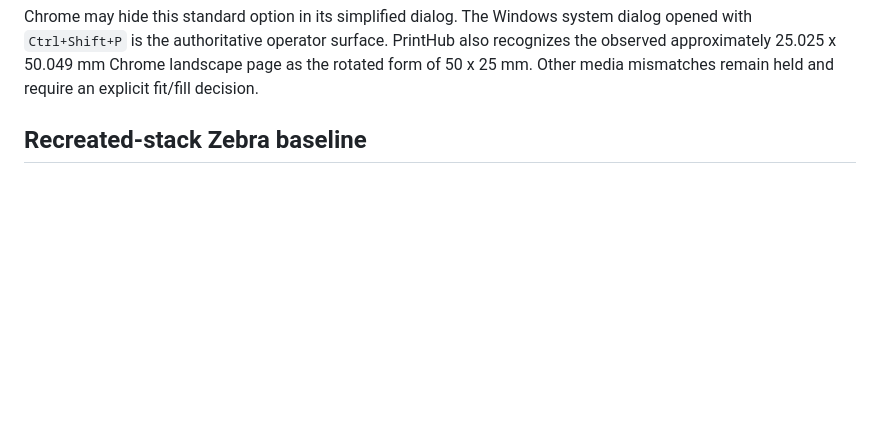
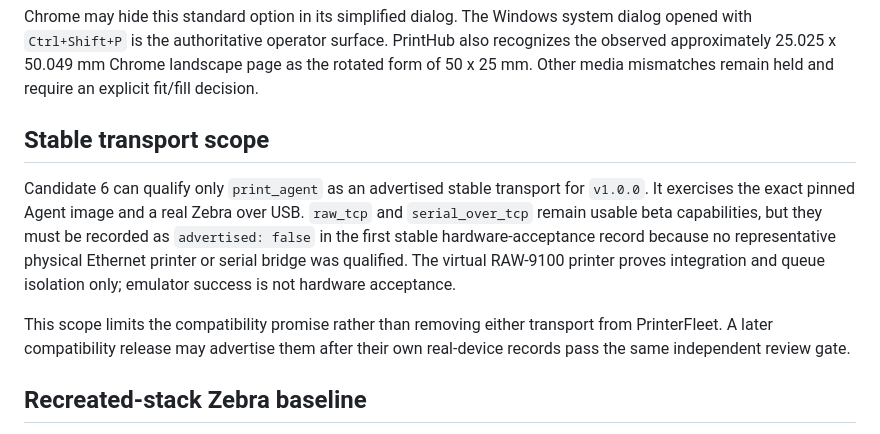
Before and after one commit to Hartmannlight/Labeldrucker, a Markdown page: docs/acceptance/2026-09-06-v1.0.0-candidate-6.md, the part around the change. GitHub-like rendering; blank space fills up the shorter version.

Commit message:
docs(release): Bound stable transport scope
Advertise only the physically qualified PrintAgent path for v1.0.0 while retaining RAW TCP and serial bridge support as unqualified beta capabilities.

```diff
--- a/docs/acceptance/2026-09-06-v1.0.0-candidate-6.md
+++ b/docs/acceptance/2026-09-06-v1.0.0-candidate-6.md
@@ -67,6 +67,20 @@ system dialog opened with `Ctrl+Shift+P` is the authoritative operator surface.
 PrintHub also recognizes the observed approximately 25.025 x 50.049 mm Chrome
 landscape page as the rotated form of 50 x 25 mm. Other media mismatches remain
 held and require an explicit fit/fill decision.
+
+## Stable transport scope
+
+Candidate 6 can qualify only `print_agent` as an advertised stable transport
+for `v1.0.0`. It exercises the exact pinned Agent image and a real Zebra over
+USB. `raw_tcp` and `serial_over_tcp` remain usable beta capabilities, but they
+must be recorded as `advertised: false` in the first stable hardware-acceptance
+record because no representative physical Ethernet printer or serial bridge
+was qualified. The virtual RAW-9100 printer proves integration and queue
+isolation only; emulator success is not hardware acceptance.
+
+This scope limits the compatibility promise rather than removing either
+transport from PrinterFleet. A later compatibility release may advertise them
+after their own real-device records pass the same independent review gate.
 
 ## Recreated-stack Zebra baseline
 
```
Also changed, not shown: docs/architecture/PRINT_PLATFORM_REFACTOR_PLAN.md (+4 -0 lines).
